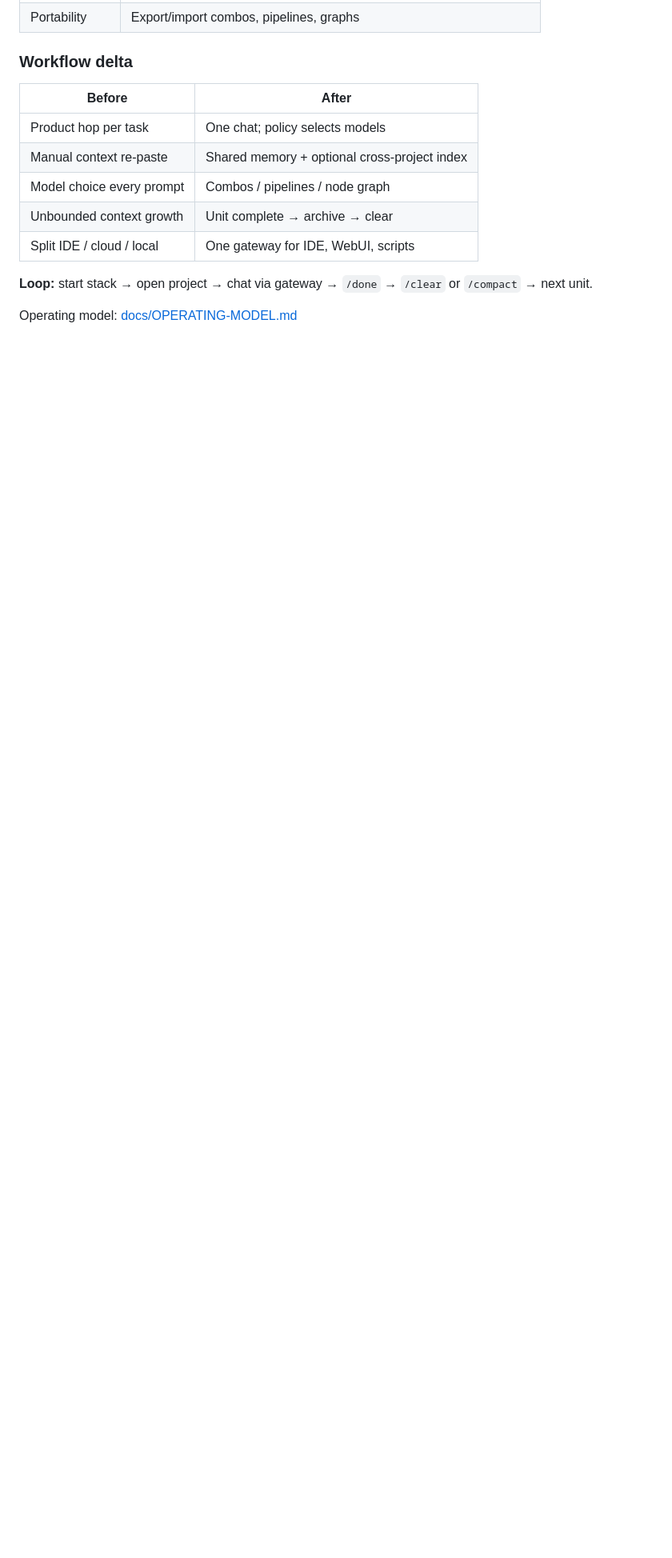
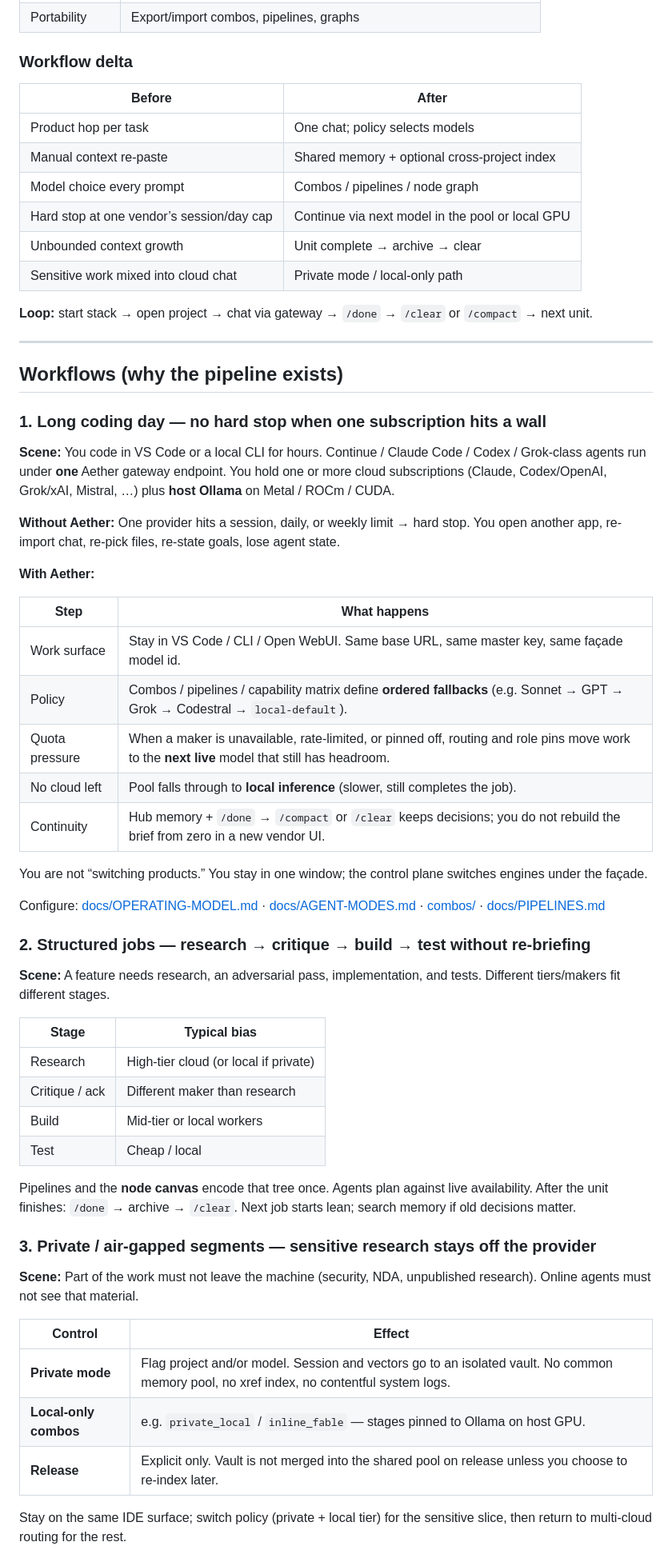
Before and after one commit to piksliviksi/aetherstack, a Markdown page: README.md, the part around one of its changes. Shown at 80% size. Rendered like a GitHub page; blank space fills up the shorter version.

Commit message:
Document continuity and private-local workflows.
README and operating model: multi-subscription failover to other cloud or
local GPU without product hop; private research isolation; pipeline day loop.

```diff
--- a/README.md
+++ b/README.md
@@ -34,9 +34,58 @@ Local multi-model control plane. Configure policy once. Operate from VS Code or
 | Product hop per task | One chat; policy selects models |
 | Manual context re-paste | Shared memory + optional cross-project index |
 | Model choice every prompt | Combos / pipelines / node graph |
+| Hard stop at one vendor’s session/day cap | Continue via next model in the pool or local GPU |
 | Unbounded context growth | Unit complete → archive → clear |
-| Split IDE / cloud / local | One gateway for IDE, WebUI, scripts |
+| Sensitive work mixed into cloud chat | Private mode / local-only path |
 
 **Loop:** start stack → open project → chat via gateway → `/done` → `/clear` or `/compact` → next unit.
 
-Operating model: [docs/OPERATING-MODEL.md](./docs/OPERATING-MODEL.md)
+---
+
+## Workflows (why the pipeline exists)
+
+### 1. Long coding day — no hard stop when one subscription hits a wall
+
+**Scene:** You code in VS Code or a local CLI for hours. Continue / Claude Code / Codex / Grok-class agents run under **one** Aether gateway endpoint. You hold one or more cloud subscriptions (Claude, Codex/OpenAI, Grok/xAI, Mistral, …) plus **host Ollama** on Metal / ROCm / CUDA.
+
+**Without Aether:** One provider hits a session, daily, or weekly limit → hard stop. You open another app, re-import chat, re-pick files, re-state goals, lose agent state.
+
+**With Aether:**
+
+| Step | What happens |
+|------|----------------|
+| Work surface | Stay in VS Code / CLI / Open WebUI. Same base URL, same master key, same façade model id. |
+| Policy | Combos / pipelines / capability matrix define **ordered fallbacks** (e.g. Sonnet → GPT → Grok → Codestral → `local-default`). |
+| Quota pressure | When a maker is unavailable, rate-limited, or pinned off, routing and role pins move work to the **next live** model that still has headroom. |
+| No cloud left | Pool falls through to **local inference** (slower, still completes the job). |
+| Continuity | Hub memory + `/done` → `/compact` or `/clear` keeps decisions; you do not rebuild the brief from zero in a new vendor UI. |
+
+You are not “switching products.” You stay in one window; the control plane switches engines under the façade.
+
+Configure: [docs/OPERATING-MODEL.md](./docs/OPERATING-MODEL.md) · [docs/AGENT-MODES.md](./docs/AGENT-MODES.md) · [combos/](./combos/) · [docs/PIPELINES.md](./docs/PIPELINES.md)
+
+### 2. Structured jobs — research → critique → build → test without re-briefing
+
+**Scene:** A feature needs research, an adversarial pass, implementation, and tests. Different tiers/makers fit different stages.
+
+| Stage | Typical bias |
+|-------|----------------|
+| Research | High-tier cloud (or local if private) |
+| Critique / ack | Different maker than research |
+| Build | Mid-tier or local workers |
+| Test | Cheap / local |
+
+Pipelines and the **node canvas** encode that tree once. Agents plan against live availability. After the unit finishes: `/done` → archive → `/clear`. Next job starts lean; search memory if old decisions matter.
+
+### 3. Private / air-gapped segments — sensitive research stays off the provider
+
+**Scene:** Part of the work must not leave the machine (security, NDA, unpublished research). Online agents must not see that material.
+
+| Control | Effect |
+|---------|--------|
+| **Private mode** | Flag project and/or model. Session and vectors go to an isolated vault. No common memory pool, no xref index, no contentful system logs. |
+| **Local-only combos** | e.g. `private_local` / `inline_fable` — stages pinned to Ollama on host GPU. |
+| **Release** | Explicit only. Vault is not merged into the shared pool on release unless you choose to re-index later. |
+
+Stay on the same IDE surface; switch policy (private + local tier) for the sensitive slice, then return to multi-cloud routing for the rest.
+
```
Also changed, not shown: other parts of README.md (+14 -0 lines), docs/OPERATING-MODEL.md (+53 -4 lines).
